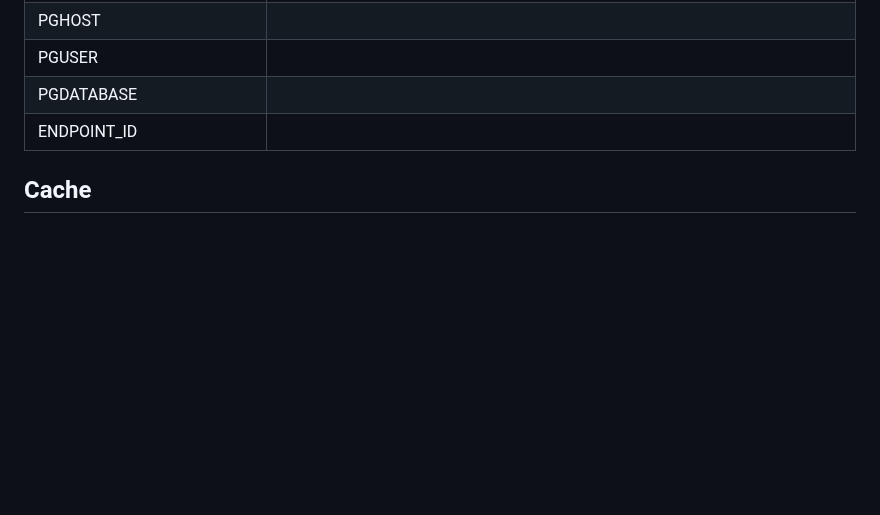
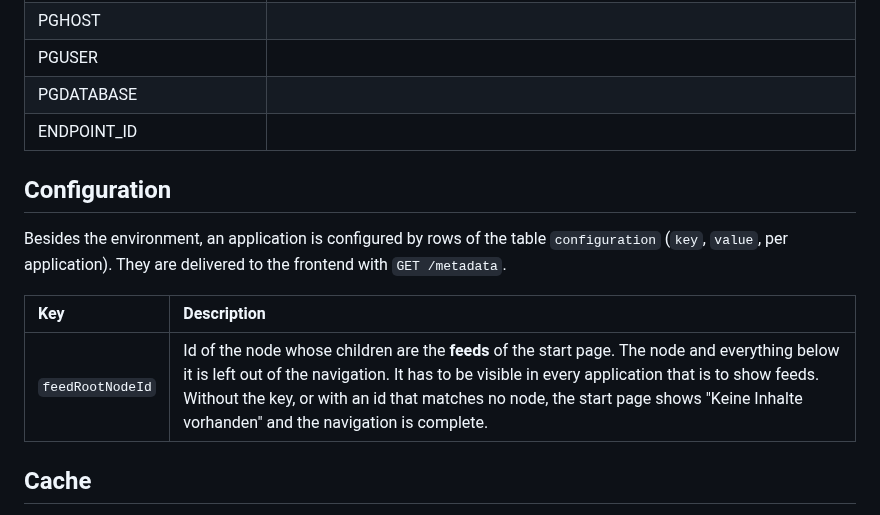
Before and after one commit to DavidWalther/PageHost, a Markdown page: README.md, the part around the change. Rendered like a GitHub page; blank space fills up the shorter version.

Commit message:
README: document the configuration key feedRootNodeId
- new section Configuration for rows of the table configuration
- feedRootNodeId: what it names and what happens without it

Co-Authored-By: Claude Opus 5.5 <noreply@anthropic.com>

```diff
--- a/README.md
+++ b/README.md
@@ -33,6 +33,16 @@
 | PGUSER                  |
 | PGDATABASE              |
 | ENDPOINT_ID             |
+
+## Configuration
+
+Besides the environment, an application is configured by rows of the table
+`configuration` (`key`, `value`, per application). They are delivered to the
+frontend with `GET /metadata`.
+
+| Key              | Description                                                                                                                                                                                                                                                                                                                             |
+| :--------------- | :-------------------------------------------------------------------------------------------------------------------------------------------------------------------------------------------------------------------------------------------------------------------------------------------------------------------------------------- |
+| `feedRootNodeId` | Id of the node whose children are the **feeds** of the start page. The node and everything below it is left out of the navigation. It has to be visible in every application that is to show feeds. Without the key, or with an id that matches no node, the start page shows "Keine Inhalte vorhanden" and the navigation is complete. |
 
 ## Cache
 
```
